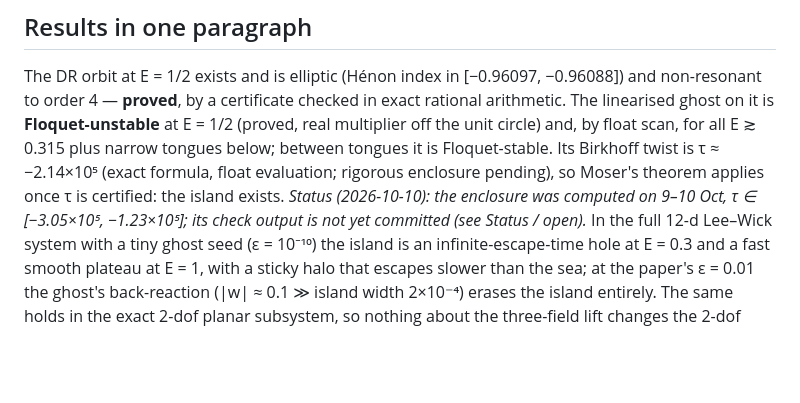
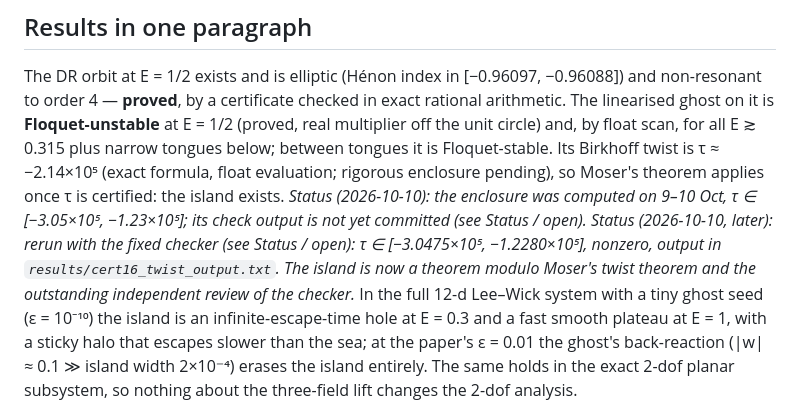
Before and after one commit to foejoseph-lab/hdym, a Markdown page: islands/README.md, the part around one of its changes. GitHub-like rendering; blank space fills up the shorter version.

```diff
--- a/islands/README.md
+++ b/islands/README.md
@@ -15,6 +15,10 @@ it is Floquet-stable. Its Birkhoff twist is τ ≈ −2.14×10⁵ (exact formula
 rigorous enclosure pending), so Moser's theorem applies once τ is certified: the island exists.
 *Status (2026-10-10): the enclosure was computed on 9–10 Oct, τ ∈ [−3.05×10⁵, −1.23×10⁵]; its
 check output is not yet committed (see Status / open).*
+*Status (2026-10-10, later): rerun with the fixed checker (see Status / open): τ ∈
+[−3.0475×10⁵, −1.2280×10⁵], nonzero, output in `results/cert16_twist_output.txt`. The island
+is now a theorem modulo Moser's twist theorem and the outstanding independent review of the
+checker.*
 In the full 12-d Lee–Wick system with a tiny ghost seed (ε = 10⁻¹⁰) the island is an
 infinite-escape-time hole at E = 0.3 and a fast smooth plateau at E = 1, with a sticky halo
 that escapes slower than the sea; at the paper's ε = 0.01 the ghost's back-reaction (|w| ≈ 0.1
```
Also changed, not shown: other parts of islands/README.md (+16 -2 lines).
